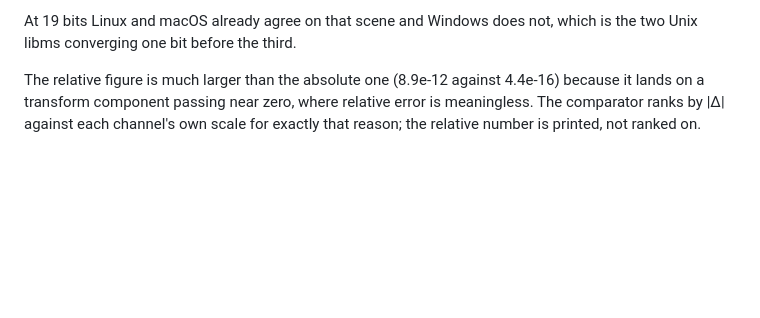
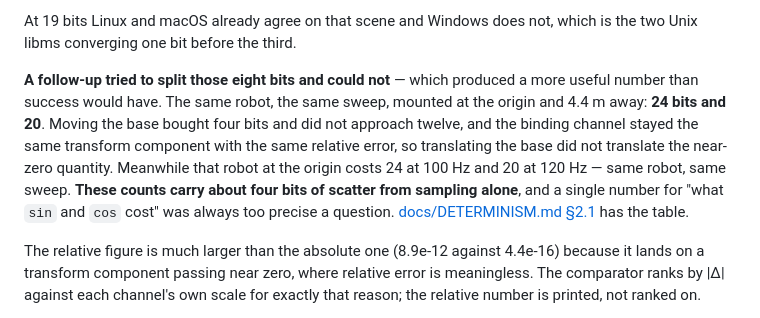
Before and after one commit to dcharlot-physicalai-bmi/ferroscope, a Markdown page: README.md, the part around the change. Rendered like a GitHub page; blank space fills up the shorter version.

```diff
--- a/README.md
+++ b/README.md
@@ -528,6 +528,15 @@ work has not separated the two causes.
 
 At 19 bits Linux and macOS already agree on that scene and Windows does not, which is the two Unix
 libms converging one bit before the third.
+
+**A follow-up tried to split those eight bits and could not** — which produced a more useful
+number than success would have. The same robot, the same sweep, mounted at the origin and 4.4 m
+away: **24 bits and 20**. Moving the base bought four bits and did not approach twelve, and the
+binding channel stayed the same transform component with the same relative error, so translating
+the base did not translate the near-zero quantity. Meanwhile that robot at the origin costs 24 at
+100 Hz and 20 at 120 Hz — same robot, same sweep. **These counts carry about four bits of scatter
+from sampling alone**, and a single number for "what `sin` and `cos` cost" was always too precise
+a question. [docs/DETERMINISM.md §2.1](docs/DETERMINISM.md) has the table.
 
 The relative figure is much larger than the absolute one (8.9e-12 against 4.4e-16) because it
 lands on a transform component passing near zero, where relative error is meaningless. The
```
Also changed, not shown: docs/DETERMINISM.md (+32 -4 lines).
